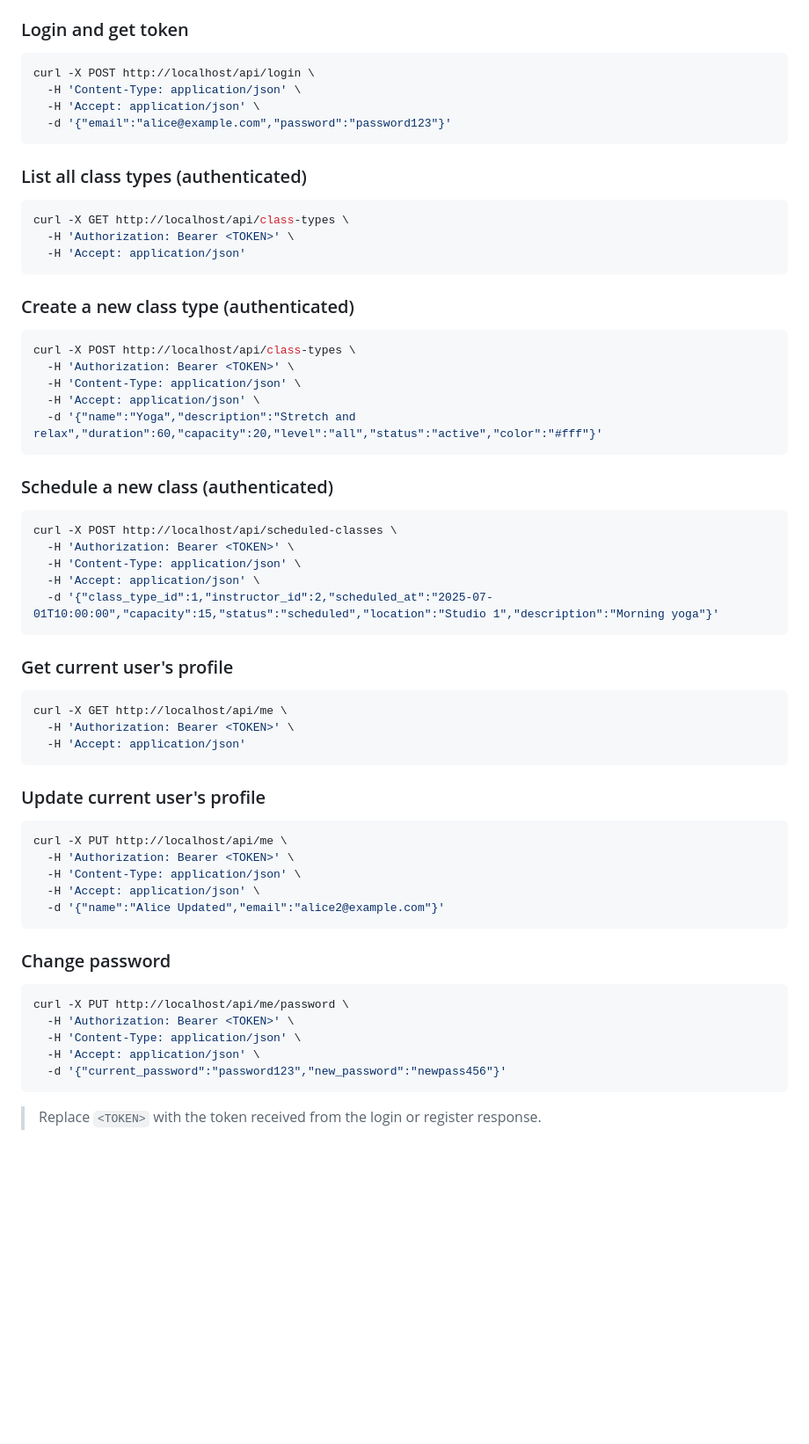
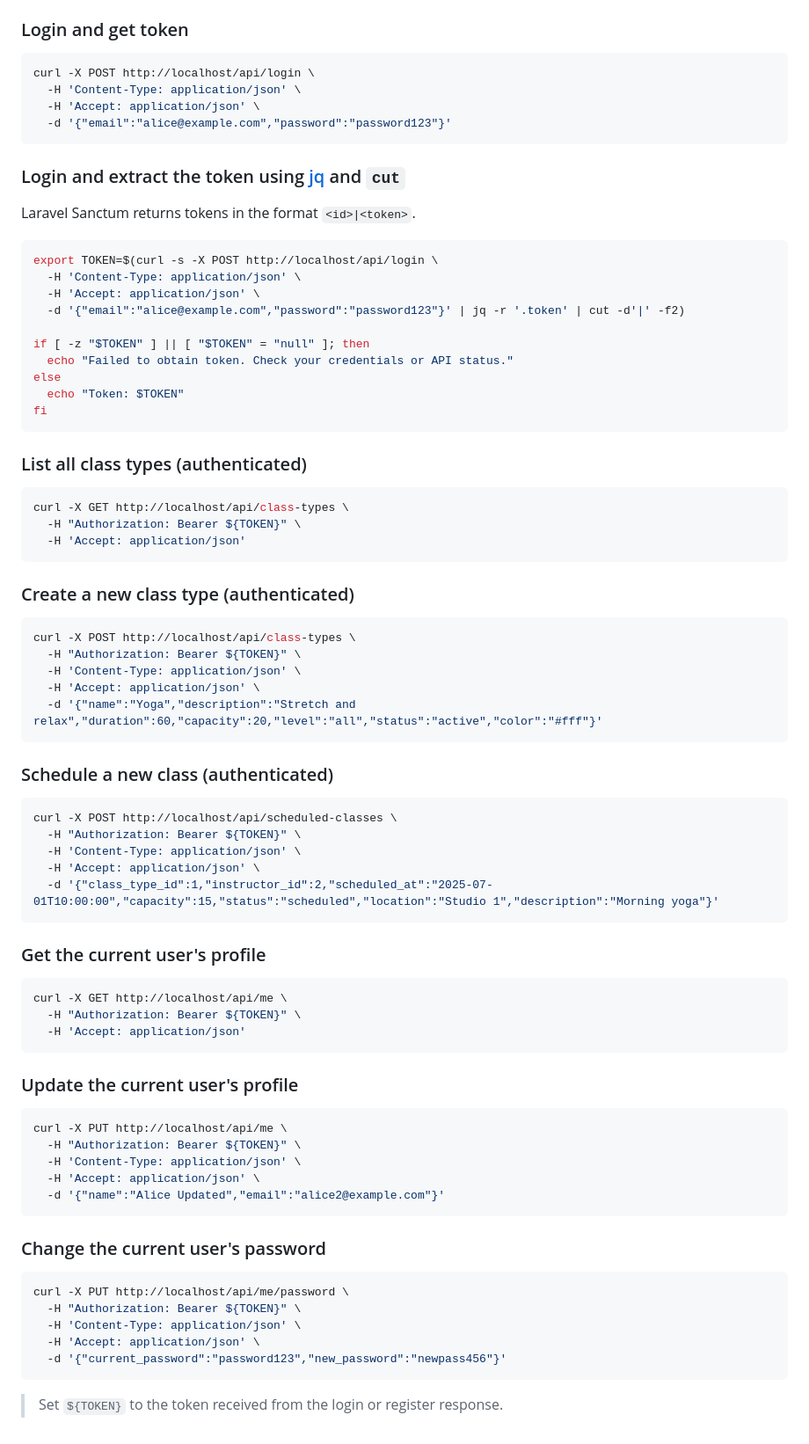
Before and after one commit to silverskater/laravel_mygym, a Markdown page: docs/api.md, the part around the change. Shown at 88% size. GitHub-like rendering; blank space fills up the shorter version.

Commit message:
docs: Update API examples.

````diff
--- a/docs/api.md
+++ b/docs/api.md
@@ -266,11 +266,28 @@ curl -X POST http://localhost/api/login \
   -d '{"email":"alice@example.com","password":"password123"}'
 ```
 
+### Login and extract the token using [jq](https://jqlang.org/) and `cut`
+
+Laravel Sanctum returns tokens in the format `<id>|<token>`.
+
+```sh
+export TOKEN=$(curl -s -X POST http://localhost/api/login \
+  -H 'Content-Type: application/json' \
+  -H 'Accept: application/json' \
+  -d '{"email":"alice@example.com","password":"password123"}' | jq -r '.token' | cut -d'|' -f2)
+
+if [ -z "$TOKEN" ] || [ "$TOKEN" = "null" ]; then
+  echo "Failed to obtain token. Check your credentials or API status."
+else
+  echo "Token: $TOKEN"
+fi
+```
+
 ### List all class types (authenticated)
 
 ```sh
 curl -X GET http://localhost/api/class-types \
-  -H 'Authorization: Bearer <TOKEN>' \
+  -H "Authorization: Bearer ${TOKEN}" \
   -H 'Accept: application/json'
 ```
 
@@ -278,7 +295,7 @@ curl -X GET http://localhost/api/class-types \
 
 ```sh
 curl -X POST http://localhost/api/class-types \
-  -H 'Authorization: Bearer <TOKEN>' \
+  -H "Authorization: Bearer ${TOKEN}" \
   -H 'Content-Type: application/json' \
   -H 'Accept: application/json' \
   -d '{"name":"Yoga","description":"Stretch and relax","duration":60,"capacity":20,"level":"all","status":"active","color":"#fff"}'
@@ -288,38 +305,38 @@ curl -X POST http://localhost/api/class-types \
 
 ```sh
 curl -X POST http://localhost/api/scheduled-classes \
-  -H 'Authorization: Bearer <TOKEN>' \
+  -H "Authorization: Bearer ${TOKEN}" \
   -H 'Content-Type: application/json' \
   -H 'Accept: application/json' \
   -d '{"class_type_id":1,"instructor_id":2,"scheduled_at":"2025-07-01T10:00:00","capacity":15,"status":"scheduled","location":"Studio 1","description":"Morning yoga"}'
 ```
 
-### Get current user's profile
+### Get the current user's profile
 
 ```sh
 curl -X GET http://localhost/api/me \
-  -H 'Authorization: Bearer <TOKEN>' \
+  -H "Authorization: Bearer ${TOKEN}" \
   -H 'Accept: application/json'
 ```
 
-### Update current user's profile
+### Update the current user's profile
 
 ```sh
 curl -X PUT http://localhost/api/me \
-  -H 'Authorization: Bearer <TOKEN>' \
+  -H "Authorization: Bearer ${TOKEN}" \
   -H 'Content-Type: application/json' \
   -H 'Accept: application/json' \
   -d '{"name":"Alice Updated","email":"alice2@example.com"}'
 ```
 
-### Change password
+### Change the current user's password
 
 ```sh
 curl -X PUT http://localhost/api/me/password \
-  -H 'Authorization: Bearer <TOKEN>' \
+  -H "Authorization: Bearer ${TOKEN}" \
   -H 'Content-Type: application/json' \
   -H 'Accept: application/json' \
   -d '{"current_password":"password123","new_password":"newpass456"}'
 ```
 
-> Replace `<TOKEN>` with the token received from the login or register response.
+> Set `${TOKEN}` to the token received from the login or register response.
````
